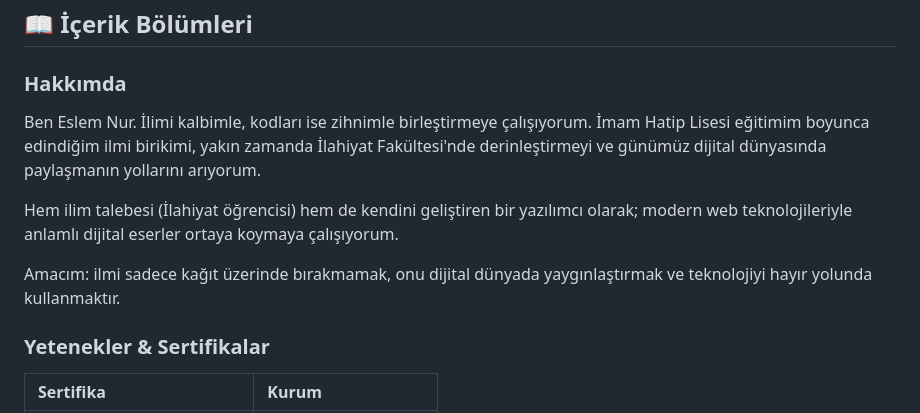
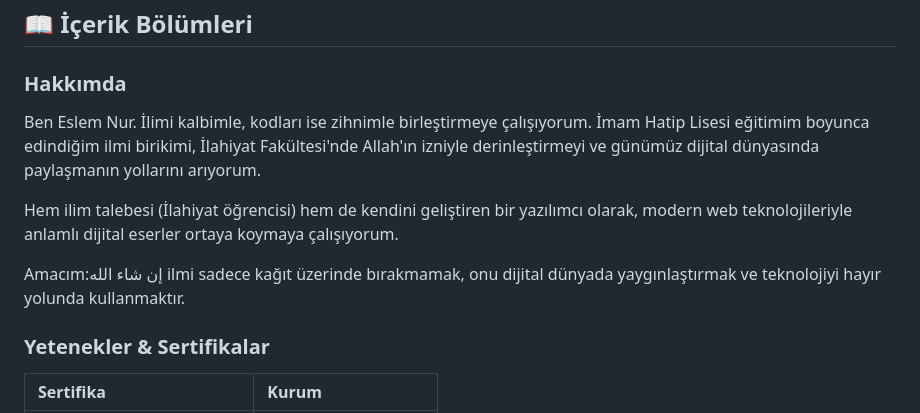
Before and after one commit to eslemnur-notes/eslemnur_notes, a Markdown page: README.md, the part around one of its changes. Drawn GitHub-style.

```diff
--- a/README.md
+++ b/README.md
@@ -36,11 +36,11 @@
 ## 📖 İçerik Bölümleri
 
 ### Hakkımda
-Ben Eslem Nur. İlimi kalbimle, kodları ise zihnimle birleştirmeye çalışıyorum. İmam Hatip Lisesi eğitimim boyunca edindiğim ilmi birikimi, yakın zamanda İlahiyat Fakültesi'nde derinleştirmeyi ve günümüz dijital dünyasında paylaşmanın yollarını arıyorum.
+Ben Eslem Nur. İlimi kalbimle, kodları ise zihnimle birleştirmeye çalışıyorum. İmam Hatip Lisesi eğitimim boyunca edindiğim ilmi birikimi, İlahiyat Fakültesi'nde Allah'ın izniyle derinleştirmeyi ve günümüz dijital dünyasında paylaşmanın yollarını arıyorum.
 
-Hem ilim talebesi (İlahiyat öğrencisi) hem de kendini geliştiren bir yazılımcı olarak; modern web teknolojileriyle anlamlı dijital eserler ortaya koymaya çalışıyorum.
+Hem ilim talebesi (İlahiyat öğrencisi) hem de kendini geliştiren bir yazılımcı olarak, modern web teknolojileriyle anlamlı dijital eserler ortaya koymaya çalışıyorum.
 
-Amacım: ilmi sadece kağıt üzerinde bırakmamak, onu dijital dünyada yaygınlaştırmak ve teknolojiyi hayır yolunda kullanmaktır.
+Amacım:إن شاء الله ilmi sadece kağıt üzerinde bırakmamak, onu dijital dünyada yaygınlaştırmak ve teknolojiyi hayır yolunda kullanmaktır.
 
 ### Yetenekler & Sertifikalar
 | Sertifika | Kurum |
```
Also changed, not shown: other parts of README.md (+1 -1 lines).
